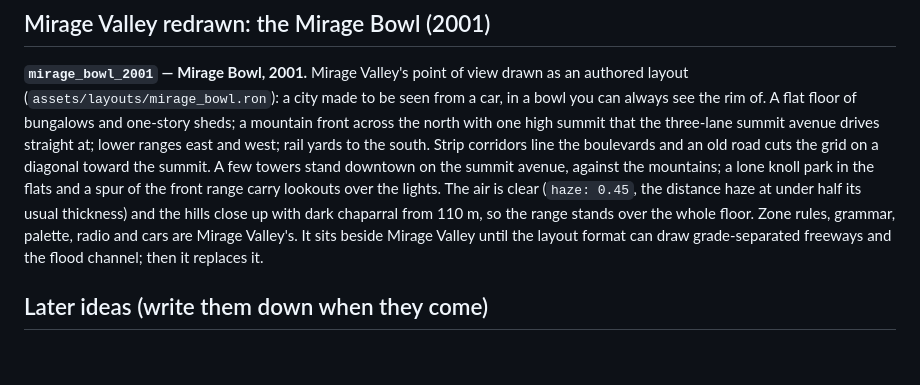
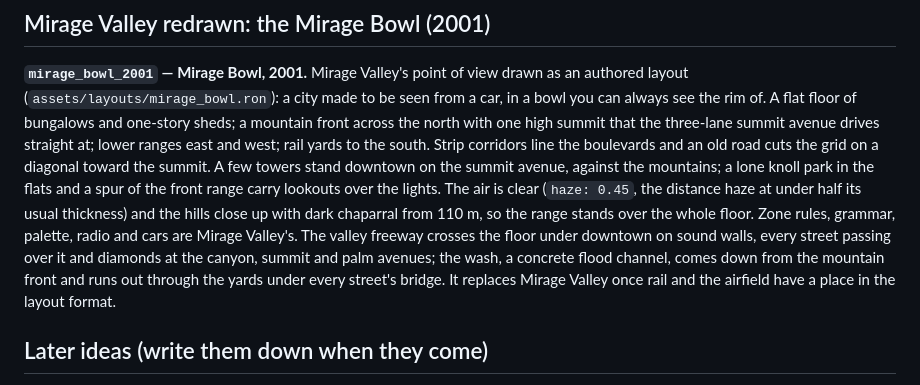
Before and after one commit to adammathes/skywave, a Markdown page: docs/SCENARIOS.md, the part around the change. GitHub-like rendering; blank space fills up the shorter version.

Commit message:
Show the bowl's freeway and wash in the docs
Co-Authored-By: Claude Opus 5.5 <noreply@anthropic.com>
Claude-Session: https://claude.ai/code/session_0121vThEPNWe3gYUPcFsaqN9

```diff
--- a/docs/SCENARIOS.md
+++ b/docs/SCENARIOS.md
@@ -127,9 +127,11 @@ grid on a diagonal toward the summit. A few towers stand downtown on the summit
 mountains; a lone knoll park in the flats and a spur of the front range carry lookouts over the
 lights. The air is clear (`haze: 0.45`, the distance haze at under half its usual thickness) and the
 hills close up with dark chaparral from 110 m, so the range stands over the whole floor. Zone rules,
-grammar, palette, radio and cars are Mirage Valley's. It sits beside Mirage
-Valley until the layout format can draw grade-separated freeways and the flood channel; then it
-replaces it.
+grammar, palette, radio and cars are Mirage Valley's. The valley freeway crosses the floor under
+downtown on sound walls, every street passing over it and diamonds at the canyon, summit and palm
+avenues; the wash, a concrete flood channel, comes down from the mountain front and runs out through
+the yards under every street's bridge. It replaces Mirage Valley once rail and the airfield have a
+place in the layout format.
 
 ## Later ideas (write them down when they come)
 `miami_strip_1986` (deco, neon, causeways), `desert_highway_1971` (motels, gas stations, nothing for miles), `seattle_1992` (hills, rain, ferries), `nyc_outer_borough_1979`, `tokyo_ward_2005` (narrow streets, vending machines, elevated expressway), `la_valley_1999`, `austin_2012`.
```
Also changed, not shown: docs/images/mirage-bowl-freeway.jpg (added).
